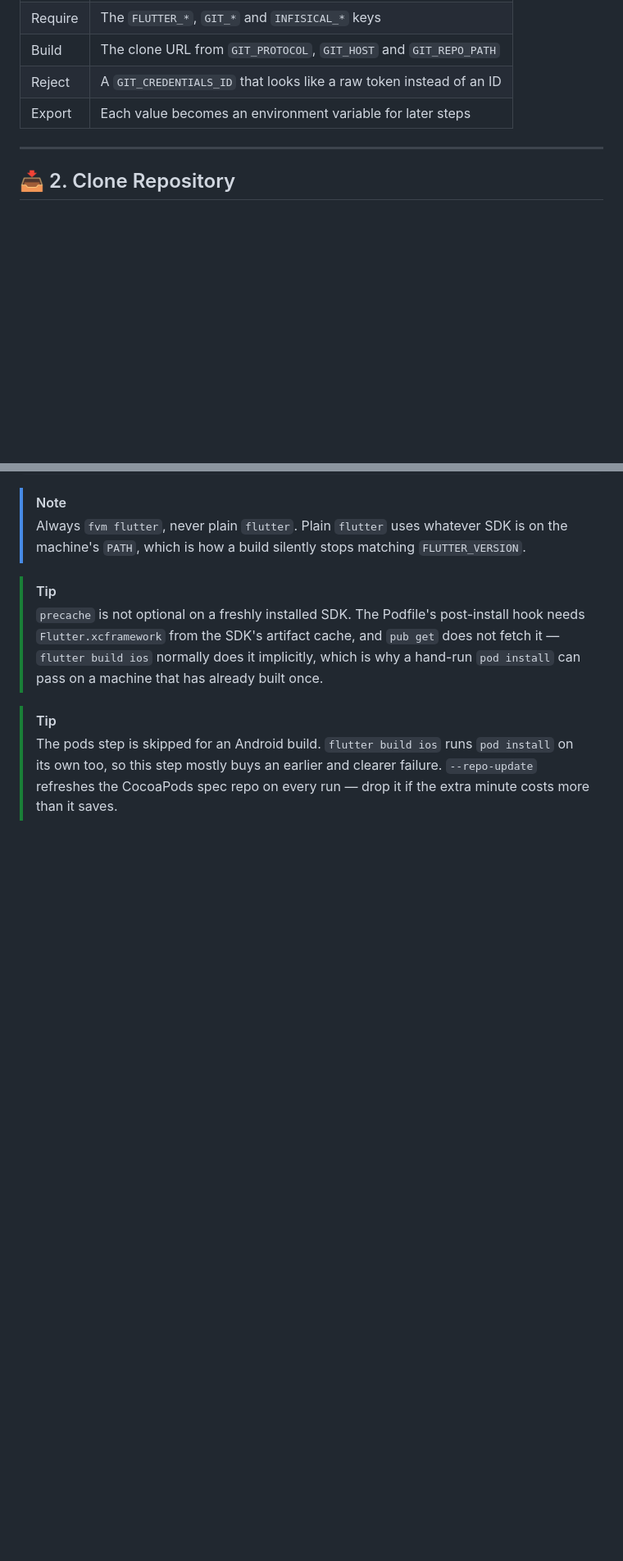
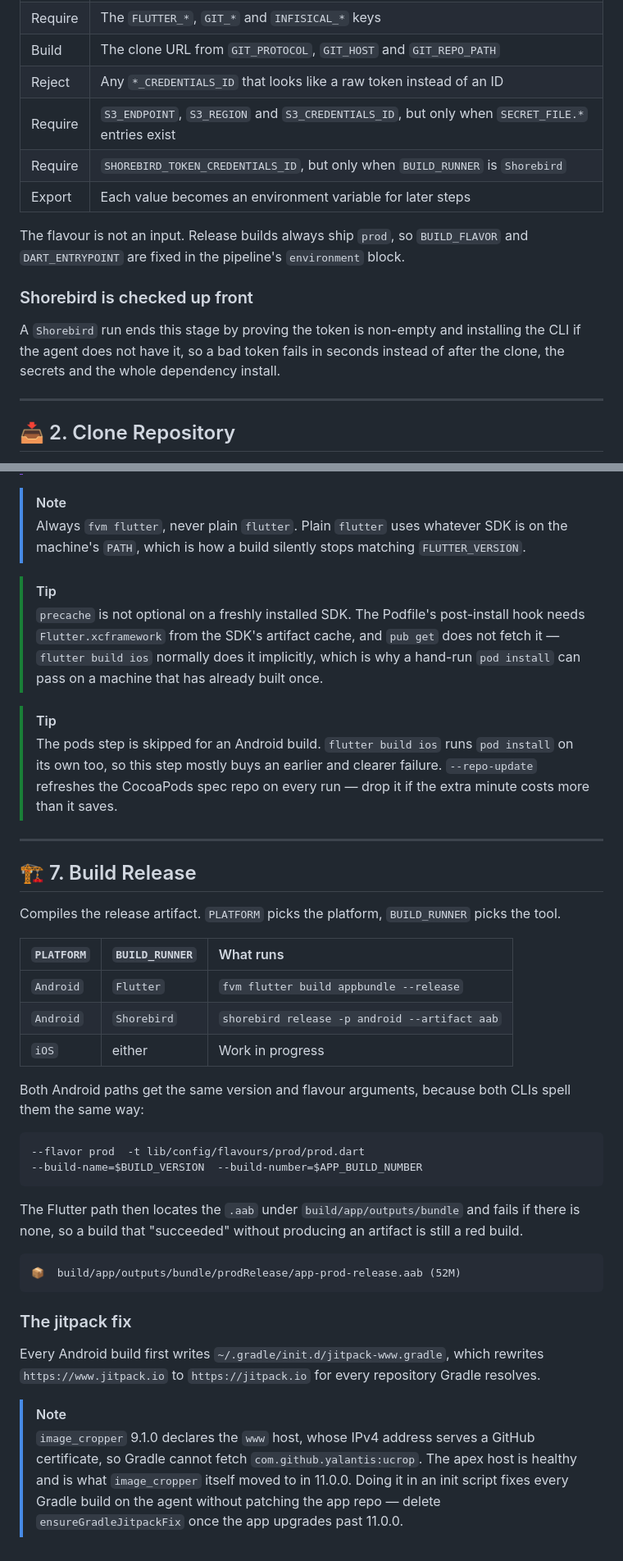
Before and after one commit to kurbanalim-webelight/flutter-release-pipeline, a Markdown page: README.md, 2 parts joined by grey strips. Shown at 82% size. GitHub-like rendering; blank space fills up the shorter version.

Commit message:
Update README for Build Release stage and codegen
Document the PLATFORM/BUILD_RUNNER inputs, the conditional S3 and Shorebird
config requirements, the Shorebird token precheck, the codegen steps added to
Install Dependencies, and the new Build Release stage with its jitpack fix.

Co-Authored-By: Claude Opus 5 (1M context) <noreply@anthropic.com>

````diff
--- a/README.md
+++ b/README.md
@@ -38,8 +41,19 @@ Names the run so the build history is readable:
 | Parse | `KEY=VALUE` per line; `#` and `!` start a comment |
 | Require | The `FLUTTER_*`, `GIT_*` and `INFISICAL_*` keys |
 | Build | The clone URL from `GIT_PROTOCOL`, `GIT_HOST` and `GIT_REPO_PATH` |
-| Reject | A `GIT_CREDENTIALS_ID` that looks like a raw token instead of an ID |
+| Reject | Any `*_CREDENTIALS_ID` that looks like a raw token instead of an ID |
+| Require | `S3_ENDPOINT`, `S3_REGION` and `S3_CREDENTIALS_ID`, but only when `SECRET_FILE.*` entries exist |
+| Require | `SHOREBIRD_TOKEN_CREDENTIALS_ID`, but only when `BUILD_RUNNER` is `Shorebird` |
 | Export | Each value becomes an environment variable for later steps |
+
+The flavour is not an input. Release builds always ship `prod`, so `BUILD_FLAVOR`
+and `DART_ENTRYPOINT` are fixed in the pipeline's `environment` block.
+
+### Shorebird is checked up front
+
+A `Shorebird` run ends this stage by proving the token is non-empty and installing
+the CLI if the agent does not have it, so a bad token fails in seconds instead of
+after the clone, the secrets and the whole dependency install.
 
 ---
 
@@ -207,3 +232,45 @@ Pod installation complete!
 > `pod install` on its own too, so this step mostly buys an earlier and clearer
 > failure. `--repo-update` refreshes the CocoaPods spec repo on every run — drop it
 > if the extra minute costs more than it saves.
+
+---
+
+## 🏗️ 7. Build Release
+
+Compiles the release artifact. `PLATFORM` picks the platform, `BUILD_RUNNER` picks
+the tool.
+
+| `PLATFORM` | `BUILD_RUNNER` | What runs |
+| :--------- | :------------- | :-------- |
+| `Android` | `Flutter` | `fvm flutter build appbundle --release` |
+| `Android` | `Shorebird` | `shorebird release -p android --artifact aab` |
+| `iOS` | either | Work in progress |
+
+Both Android paths get the same version and flavour arguments, because both CLIs
+spell them the same way:
+
+```text
+--flavor prod  -t lib/config/flavours/prod/prod.dart
+--build-name=$BUILD_VERSION  --build-number=$APP_BUILD_NUMBER
+```
+
+The Flutter path then locates the `.aab` under `build/app/outputs/bundle` and fails
+if there is none, so a build that "succeeded" without producing an artifact is
+still a red build.
+
+```text
+📦  build/app/outputs/bundle/prodRelease/app-prod-release.aab (52M)
+```
+
+### The jitpack fix
+
+Every Android build first writes `~/.gradle/init.d/jitpack-www.gradle`, which
+rewrites `https://www.jitpack.io` to `https://jitpack.io` for every repository
+Gradle resolves.
+
+> [!NOTE]
+> `image_cropper` 9.1.0 declares the `www` host, whose IPv4 address serves a GitHub
+> certificate, so Gradle cannot fetch `com.github.yalantis:ucrop`. The apex host is
+> healthy and is what `image_cropper` itself moved to in 11.0.0. Doing it in an init
+> script fixes every Gradle build on the agent without patching the app repo — delete
+> `ensureGradleJitpackFix` once the app upgrades past 11.0.0.
````
Also changed, not shown: other parts of README.md (+16 -2 lines).
